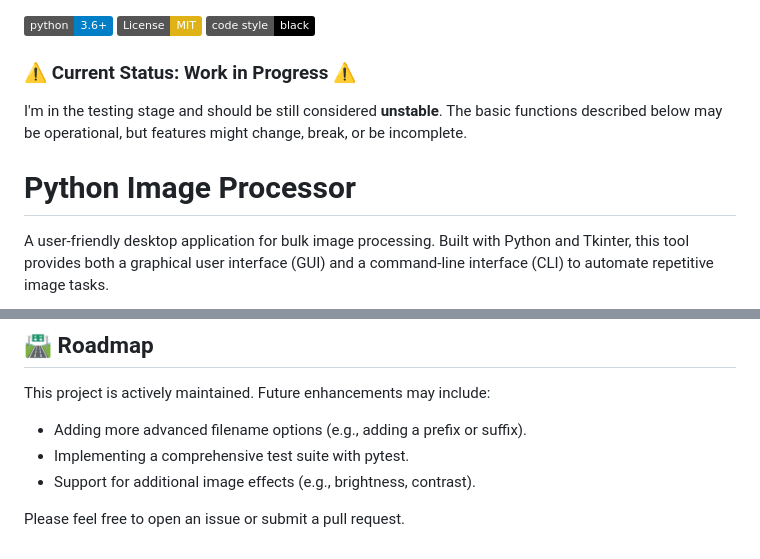
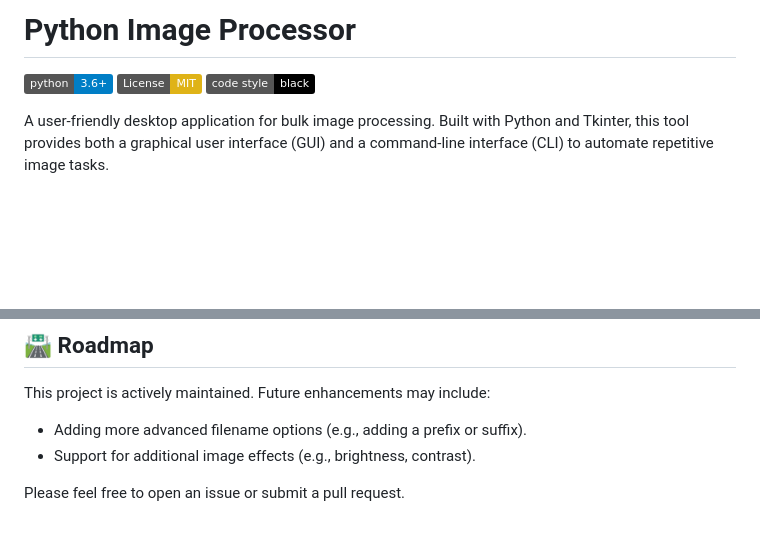
Before and after one commit to KnowOneActual/python-image-processor, a Markdown page: README.md, 2 parts joined by grey strips. Drawn GitHub-style; badges without logos; blank space fills up the shorter version.

```diff
--- a/README.md
+++ b/README.md
@@ -1,12 +1,8 @@
+# Python Image Processor
+
 [![Python Version](https://img.shields.io/badge/python-3.6+-blue.svg)](https://www.python.org/downloads/)
 [![License: MIT](https://img.shields.io/badge/License-MIT-yellow.svg)](https://opensource.org/licenses/MIT)
 [![Code style: black](https://img.shields.io/badge/code%20style-black-000000.svg)](https://github.com/psf/black)
-
-### ⚠️ Current Status: Work in Progress ⚠️
-
-I'm in the testing stage and should be still considered **unstable**. The basic functions described below may be operational, but features might change, break, or be incomplete.
-
-# Python Image Processor
 
 A user-friendly desktop application for bulk image processing. Built with Python and Tkinter, this tool provides both a graphical user interface (GUI) and a command-line interface (CLI) to automate repetitive image tasks.
 
@@ -99,7 +89,6 @@ python image_processor.py --help
 This project is actively maintained. Future enhancements may include:
 
   * Adding more advanced filename options (e.g., adding a prefix or suffix).
-  * Implementing a comprehensive test suite with pytest.
   * Support for additional image effects (e.g., brightness, contrast).
 
  Please feel free to open an issue or submit a pull request.
```
Also changed, not shown: other parts of README.md (+28 -34 lines).
